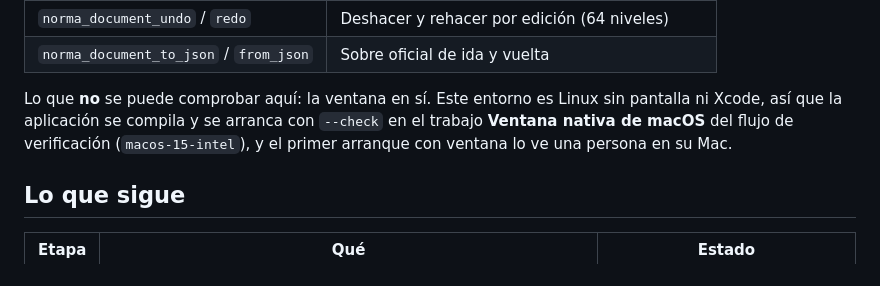
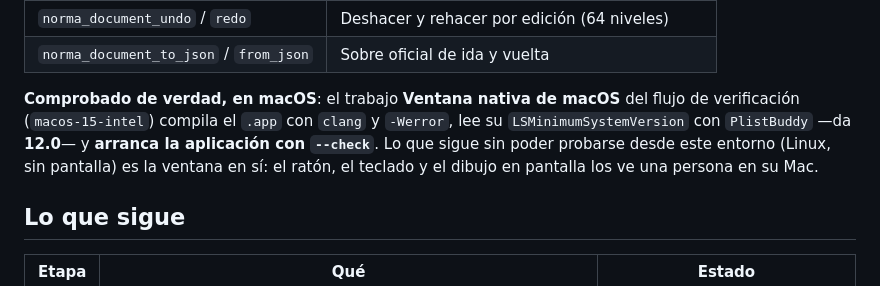
Before and after one commit to luan920530-commits/normia-planos-cad, a Markdown page: native/README.md, the part around the change. Drawn GitHub-style.

Commit message:
docs · la ventana nativa ya compila y arranca en macOS
El trabajo de macOS del flujo de verificación compiló el .app con clang y
-Werror, comprobó LSMinimumSystemVersion 12.0 y arrancó la aplicación con
--check. Queda dicho en docs/APP-NATIVA.md y native/README.md, con lo que sigue
sin probarse: la ventana en pantalla.

Co-authored-by: arena-agent <297053741+arena-agent@users.noreply.github.com>

```diff
--- a/native/README.md
+++ b/native/README.md
@@ -97,10 +97,12 @@ El documento en C es lo que se edita:
 | `norma_document_undo` / `redo` | Deshacer y rehacer por edición (64 niveles) |
 | `norma_document_to_json` / `from_json` | Sobre oficial de ida y vuelta |
 
-Lo que **no** se puede comprobar aquí: la ventana en sí. Este entorno es Linux sin
-pantalla ni Xcode, así que la aplicación se compila y se arranca con `--check`
-en el trabajo **Ventana nativa de macOS** del flujo de verificación
-(`macos-15-intel`), y el primer arranque con ventana lo ve una persona en su Mac.
+**Comprobado de verdad, en macOS**: el trabajo **Ventana nativa de macOS** del
+flujo de verificación (`macos-15-intel`) compila el `.app` con `clang` y
+`-Werror`, lee su `LSMinimumSystemVersion` con `PlistBuddy` —da **12.0**— y
+**arranca la aplicación con `--check`**. Lo que sigue sin poder probarse desde
+este entorno (Linux, sin pantalla) es la ventana en sí: el ratón, el teclado y el
+dibujo en pantalla los ve una persona en su Mac.
 
 ## Lo que sigue
 
```
Also changed, not shown: docs/APP-NATIVA.md (+4 -2 lines).
